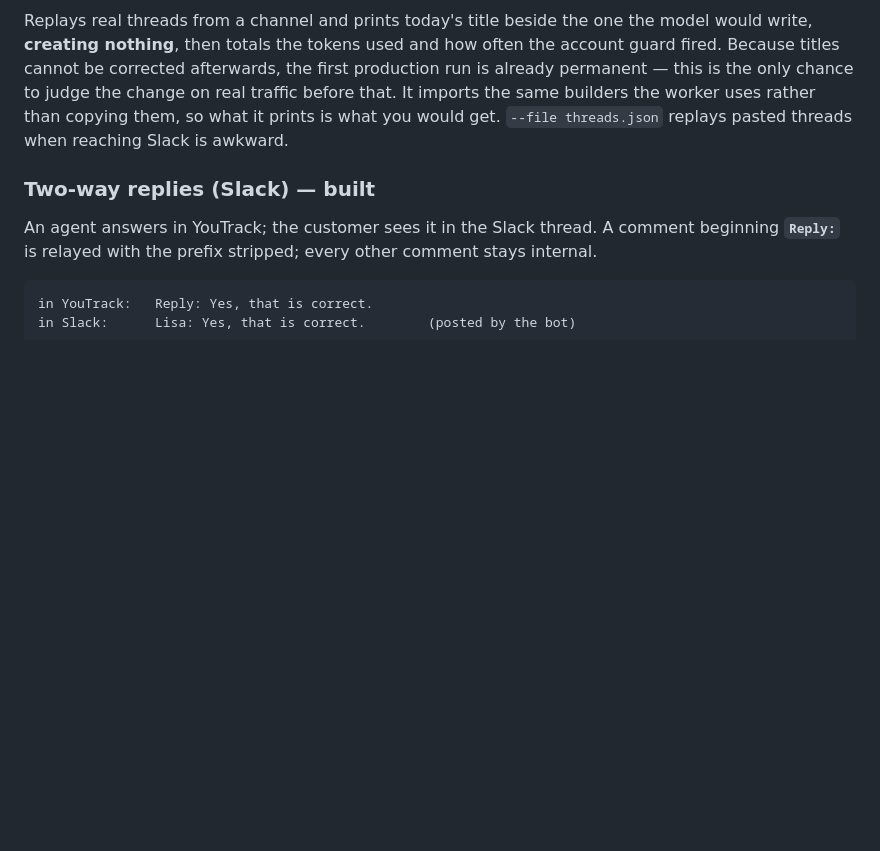
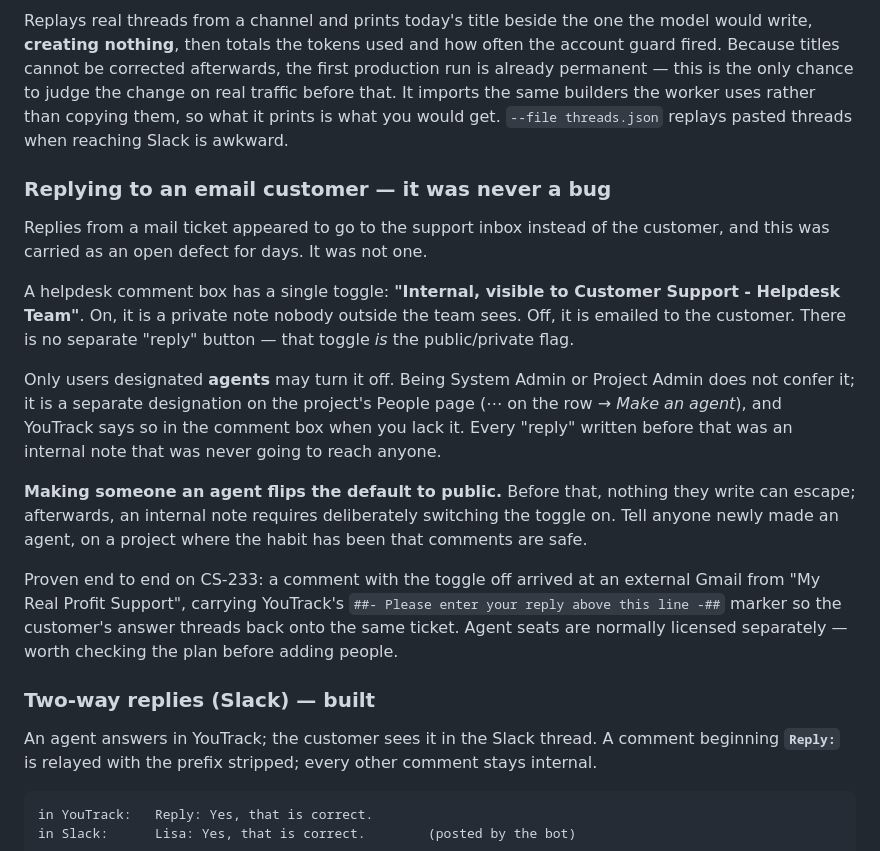
Before and after one commit to filiprch/main, a Markdown page: docs/helpdesk-webhooks.md, the part around the change. Rendered like a GitHub page; blank space fills up the shorter version.

Commit message:
Record that the Gmail reply defect was not a defect
Replies from a mail ticket looked like they were going to the support inbox
rather than the customer, and it sat as an open bug for days. Nothing was
broken.

A helpdesk comment has one toggle — "Internal, visible to Customer Support -
Helpdesk Team". On is a private note; off emails the customer. That toggle is
the public/private flag; there is no separate reply button. Only users
designated agents can turn it off, and System Admin and Project Admin do not
confer that — it is its own designation on the project's People page. So every
reply written before now was an internal note that was never going to reach
anybody, which is also why the earlier test could not have shown otherwise.

Confirmed on CS-233: with the toggle off, the comment arrived at an external
Gmail from "My Real Profit Support" carrying YouTrack's reply-above-this-line
marker, so the customer's answer threads back onto the same ticket.

Written down with the part that bites next: making someone an agent flips
their default to public. Until that moment nothing they write can escape;
after it, an internal note takes a deliberate switch.

Co-Authored-By: Claude Opus 5 <noreply@anthropic.com>
Claude-Session: https://claude.ai/code/session_014jN317i3GDctqQqhjdmgir

```diff
--- a/docs/helpdesk-webhooks.md
+++ b/docs/helpdesk-webhooks.md
@@ -552,6 +552,33 @@ judge the change on real traffic before that. It imports the same builders the
 worker uses rather than copying them, so what it prints is what you would get.
 `--file threads.json` replays pasted threads when reaching Slack is awkward.
 
+### Replying to an email customer — it was never a bug
+
+Replies from a mail ticket appeared to go to the support inbox instead of the
+customer, and this was carried as an open defect for days. It was not one.
+
+A helpdesk comment box has a single toggle: **"Internal, visible to Customer
+Support - Helpdesk Team"**. On, it is a private note nobody outside the team
+sees. Off, it is emailed to the customer. There is no separate "reply" button —
+that toggle *is* the public/private flag.
+
+Only users designated **agents** may turn it off. Being System Admin or Project
+Admin does not confer it; it is a separate designation on the project's People
+page (⋯ on the row → *Make an agent*), and YouTrack says so in the comment box
+when you lack it. Every "reply" written before that was an internal note that
+was never going to reach anyone.
+
+**Making someone an agent flips the default to public.** Before that, nothing
+they write can escape; afterwards, an internal note requires deliberately
+switching the toggle on. Tell anyone newly made an agent, on a project where
+the habit has been that comments are safe.
+
+Proven end to end on CS-233: a comment with the toggle off arrived at an
+external Gmail from "My Real Profit Support", carrying YouTrack's
+`##- Please enter your reply above this line -##` marker so the customer's
+answer threads back onto the same ticket. Agent seats are normally licensed
+separately — worth checking the plan before adding people.
+
 ### Two-way replies (Slack) — built
 
 An agent answers in YouTrack; the customer sees it in the Slack thread. A
```
